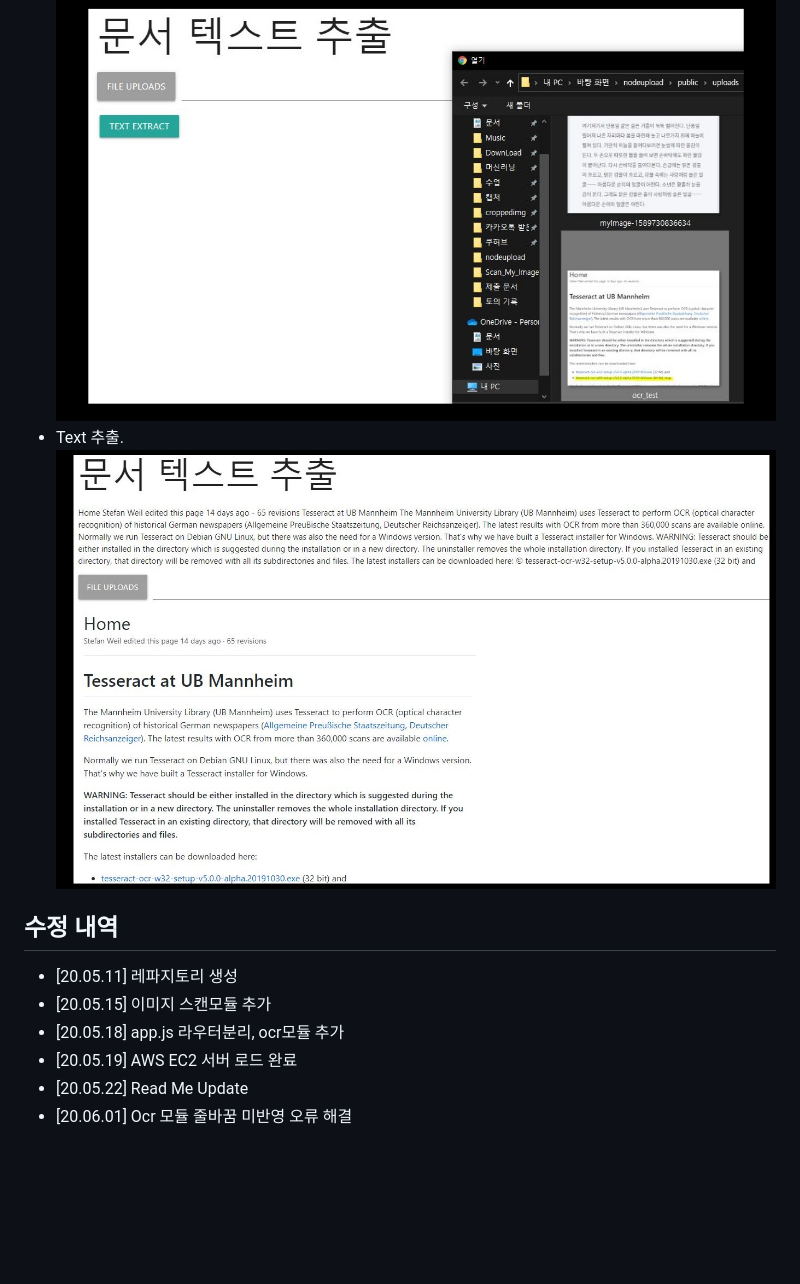
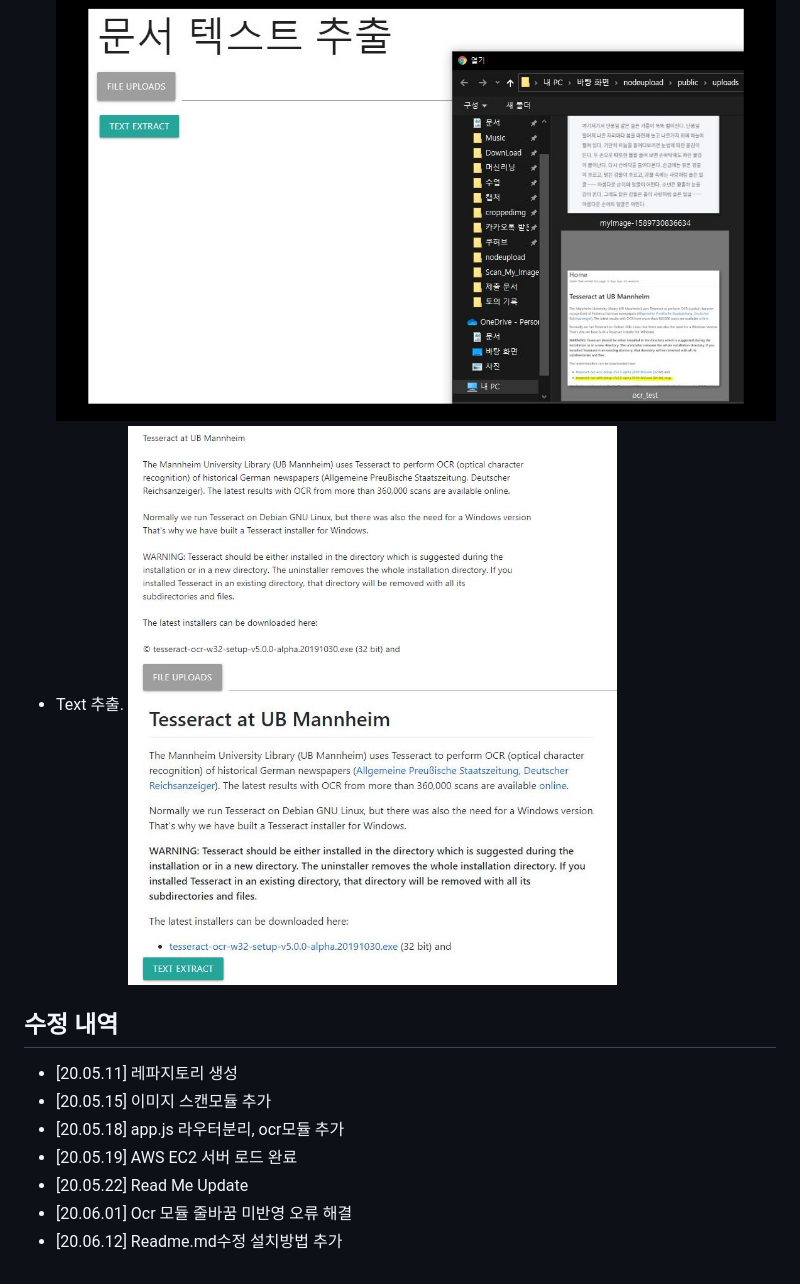
Before and after one commit to woqls22/ImageTranslation, a Markdown page: README.md, the part around the change. GitHub-like rendering; pictures changed too: src/5.JPG; blank space fills up the shorter version.

Commit message:
modified : 0612

```diff
--- a/README.md
+++ b/README.md
@@ -38,3 +38,4 @@ http://110.10.18.79:23023
  * [20.05.19] AWS EC2 서버 로드 완료
  * [20.05.22] Read Me Update
  * [20.06.01] Ocr 모듈 줄바꿈 미반영 오류 해결
+ * [20.06.12] Readme.md수정 설치방법 추가
```
Also changed, not shown: 1 other file.
